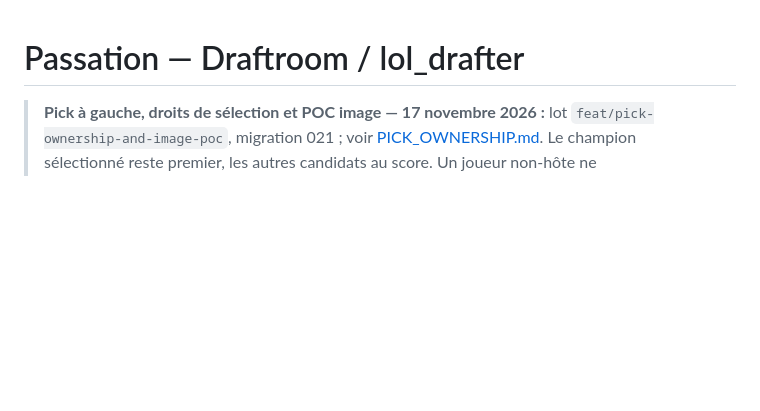
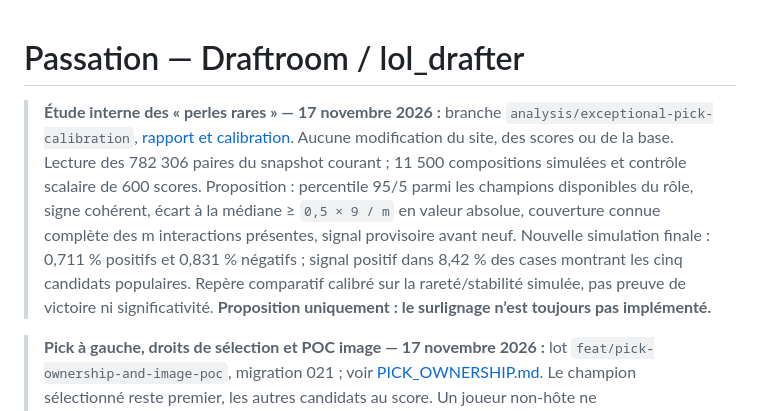
Before and after one commit to NicoHelemon/lol_drafter, a Markdown page: docs/HANDOFF.md, the part around the change. GitHub-like rendering; blank space fills up the shorter version.

Commit message:
Calibrate exceptional pick criteria offline with real pair statistics and draft simulations

```diff
--- a/docs/HANDOFF.md
+++ b/docs/HANDOFF.md
@@ -1,4 +1,6 @@
 # Passation — Draftroom / lol_drafter
+
+> **Étude interne des « perles rares » — 17 novembre 2026 :** branche `analysis/exceptional-pick-calibration`, [rapport et calibration](experiments/EXCEPTIONAL_PICK_CALIBRATION.md). Aucune modification du site, des scores ou de la base. Lecture des 782 306 paires du snapshot courant ; 11 500 compositions simulées et contrôle scalaire de 600 scores. Proposition : percentile 95/5 parmi les champions disponibles du rôle, signe cohérent, écart à la médiane ≥ `0,5 × 9 / m` en valeur absolue, couverture connue complète des m interactions présentes, signal provisoire avant neuf. Nouvelle simulation finale : 0,711 % positifs et 0,831 % négatifs ; signal positif dans 8,42 % des cases montrant les cinq candidats populaires. Repère comparatif calibré sur la rareté/stabilité simulée, pas preuve de victoire ni significativité. **Proposition uniquement : le surlignage n’est toujours pas implémenté.**
 
 > **Pick à gauche, droits de sélection et POC image — 17 novembre 2026 :** lot `feat/pick-ownership-and-image-poc`, migration 021 ; voir [PICK_OWNERSHIP.md](ui/PICK_OWNERSHIP.md). Le champion sélectionné reste premier, les autres candidats au score. Un joueur non-hôte ne sélectionne/remplace/retire plus le pick d'un autre joueur incarné ; l'hôte garde ce droit, les candidats restent collaboratifs et les échanges consentis demeurent possibles. Le [POC image hors site](experiments/SCREENSHOT_POC.md) a été évalué sur vingt captures fournies : 65/112 picks retrouvés sur les quinze images gardées pour validation, aucun faux ajout observé mais seulement une capture dont tous les picks sont retrouvés. Aucun import d'image ajouté au site, aucun surlignage de « perles rares » implémenté. **Livré : `fc3a730`, constaté le 17/11/2026 à 11:48 Europe/Zurich. CI branche/main verte (150 TypeScript/PostgreSQL, 50 Python, 39 navigateurs), recette à trois sessions : sélection la moins bien notée épinglée, candidat collaboratif, refus serveur des picks/déplacements illégitimes, hôte observateur autorisé et échange accepté conservé. Scores réels/rechargement contrôlés. Une salle temporaire nettoyée après sauvegarde ; deux comptes/profils et les 865 fragments/modèle/catalogue préservés.**
 
```
Also changed, not shown: docs/experiments/EXCEPTIONAL_PICK_CALIBRATION.md (added, +141 -0 lines), docs/experiments/exceptional-pick-calibration.png (added), 11 other files.
